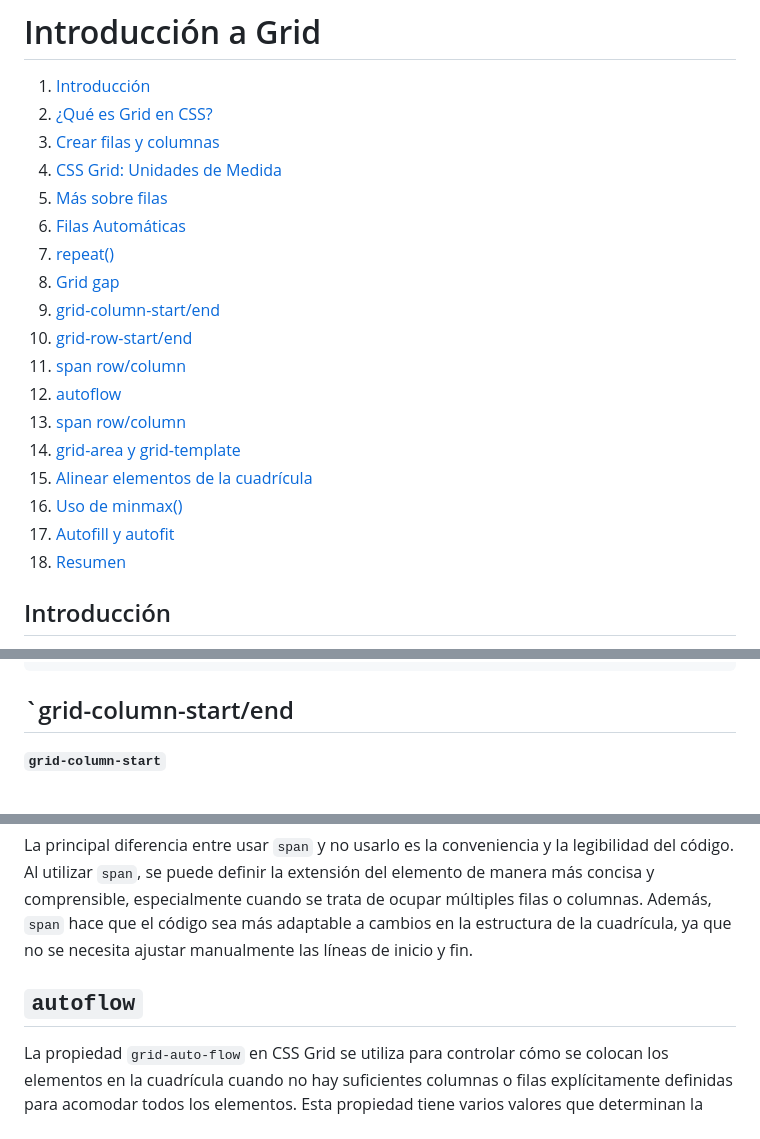
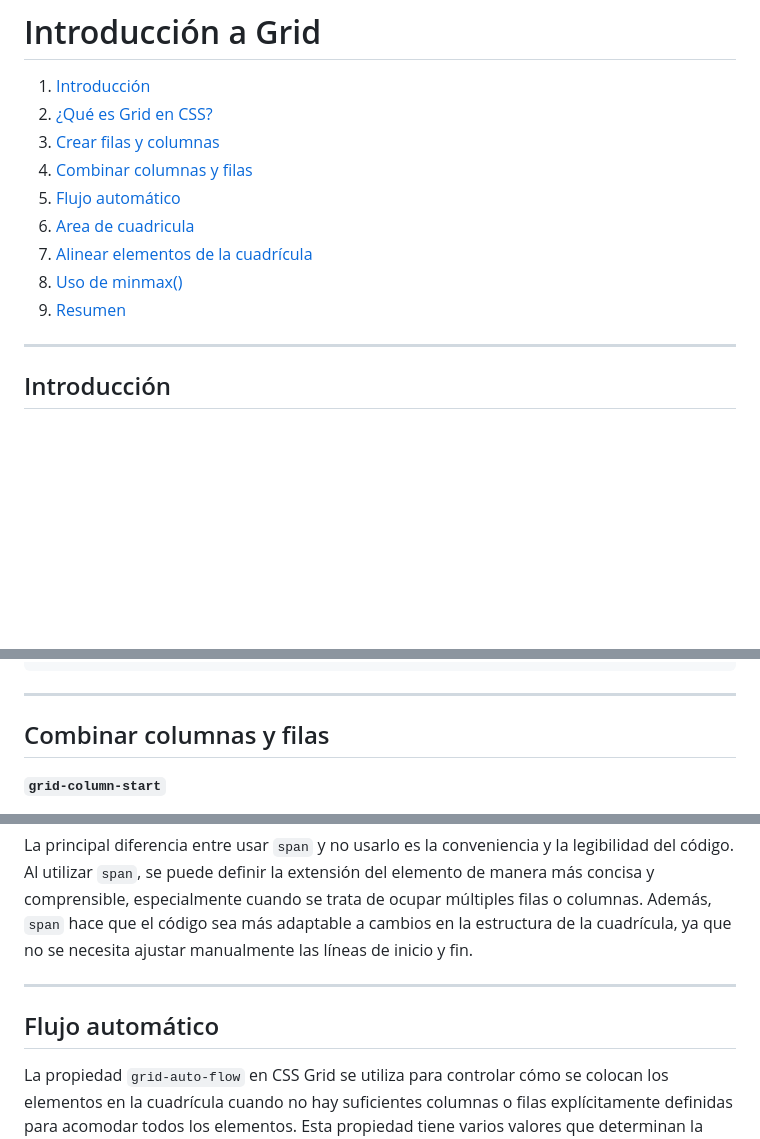
Before and after one commit to alexroel/curso-dev-web-udemy, a Markdown page: sections/08-grid-css.md, 3 parts joined by grey strips. GitHub-like rendering; blank space fills up the shorter version.

````diff
--- a/sections/08-grid-css.md
+++ b/sections/08-grid-css.md
@@ -3,23 +3,14 @@
 1. [Introducción](#introducción)
 2. [¿Qué es Grid en CSS?](#qué-es-grid-en-css)
 3. [Crear filas y columnas](#crear-filas-y-columnas)
-4. [CSS Grid: Unidades de Medida](#css-grid-unidades-de-medida)
-5. [Más sobre filas](#más-sobre-filas)
-6. [Filas Automáticas](#filas-automáticas)
-7. [repeat()](#repeat)
-8. [Grid gap](#grid-gap)
-9. [grid-column-start/end](#grid-column-startend)
-10. [grid-row-start/end](#grid-row-startend)
-11. [span row/column](#span-rowcolumn)
-12. [autoflow](#autoflow)
-13. [span row/column](#span-rowcolumn)
-14. [grid-area y grid-template](#grid-area-y-grid-template)
-15. [Alinear elementos de la cuadrícula](#alinear-elementos-de-la-cuadrícula)
-16. [Uso de minmax()](#uso-de-minmax)
-17. [Autofill y autofit](#autofill-y-autofit)
-18. [Resumen](#resumen)
+4. [Combinar columnas y filas](#combinar-columnas-y-filas)
+5. [Flujo automático](#flujo-automático)
+6. [Area de cuadricula](#area-de-cuadricula)
+7. [Alinear elementos de la cuadrícula](#alinear-elementos-de-la-cuadrícula)
+8. [Uso de minmax()](#uso-de-minmax)
+9. [Resumen](#resumen)
 
-
+---
 ## Introducción
 
 ¡Bienvenidos a la sección de Introducción a CSS Grid de nuestro curso de desarrollo web! En esta sección, aprenderás a utilizar CSS Grid para crear diseños web avanzados y flexibles. Exploraremos los siguientes temas clave:
@@ -346,8 +338,8 @@ Ejemplo:
 }
 ```
 
-
-## `grid-column-start/end
+----
+## Combinar columnas y filas
 
 **`grid-column-start`**
 
@@ -463,8 +455,8 @@ En este caso, el elemento se extenderá automáticamente por 2 filas y 3 columna
 
 La principal diferencia entre usar `span` y no usarlo es la conveniencia y la legibilidad del código. Al utilizar `span`, se puede definir la extensión del elemento de manera más concisa y comprensible, especialmente cuando se trata de ocupar múltiples filas o columnas. Además, `span` hace que el código sea más adaptable a cambios en la estructura de la cuadrícula, ya que no se necesita ajustar manualmente las líneas de inicio y fin.
 
-## `autoflow`
-
+---
+## Flujo automático
 La propiedad `grid-auto-flow` en CSS Grid se utiliza para controlar cómo se colocan los elementos en la cuadrícula cuando no hay suficientes columnas o filas explícitamente definidas para acomodar todos los elementos. Esta propiedad tiene varios valores que determinan la dirección en la que los elementos se colocan, así como cómo se comportan al hacerlo. Aquí tienes una explicación detallada de cada valor y un ejemplo de su uso:
 
 **Valores de `grid-auto-flow`**
````
Also changed, not shown: other parts of sections/08-grid-css.md (+16 -12 lines).
